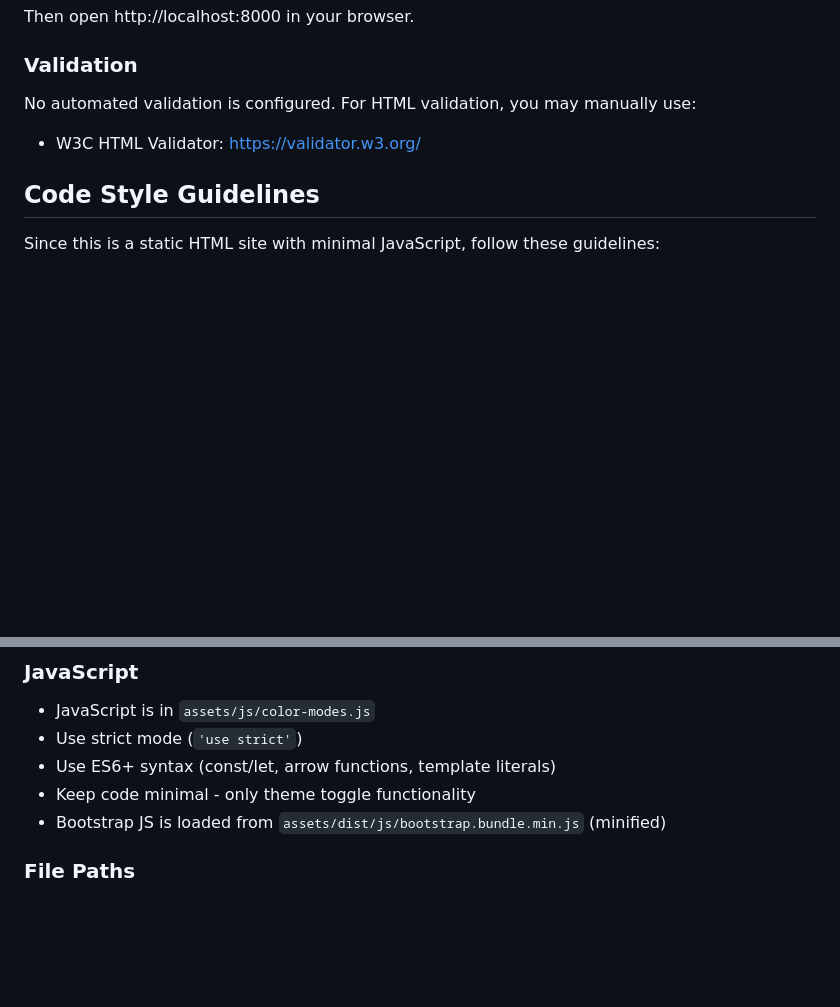
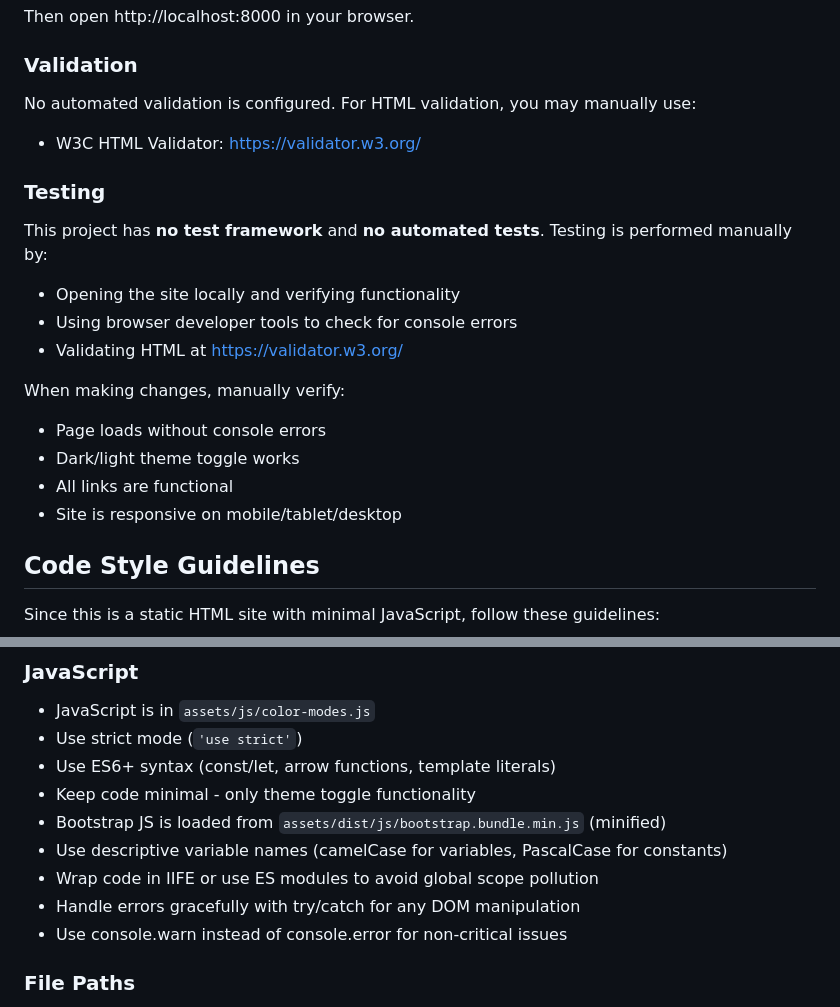
Before and after one commit to emark/emark.github.com, a Markdown page: AGENTS.md, 2 parts joined by grey strips. GitHub-like rendering; blank space fills up the shorter version.

```diff
--- a/AGENTS.md
+++ b/AGENTS.md
@@ -52,6 +52,19 @@ Then open http://localhost:8000 in your browser.
 No automated validation is configured. For HTML validation, you may manually use:
 - W3C HTML Validator: https://validator.w3.org/
 
+### Testing
+
+This project has **no test framework** and **no automated tests**. Testing is performed manually by:
+- Opening the site locally and verifying functionality
+- Using browser developer tools to check for console errors
+- Validating HTML at https://validator.w3.org/
+
+When making changes, manually verify:
+- Page loads without console errors
+- Dark/light theme toggle works
+- All links are functional
+- Site is responsive on mobile/tablet/desktop
+
 ## Code Style Guidelines
 
 Since this is a static HTML site with minimal JavaScript, follow these guidelines:
@@ -79,6 +92,10 @@ Since this is a static HTML site with minimal JavaScript, follow these guideline
 - Use ES6+ syntax (const/let, arrow functions, template literals)
 - Keep code minimal - only theme toggle functionality
 - Bootstrap JS is loaded from `assets/dist/js/bootstrap.bundle.min.js` (minified)
+- Use descriptive variable names (camelCase for variables, PascalCase for constants)
+- Wrap code in IIFE or use ES modules to avoid global scope pollution
+- Handle errors gracefully with try/catch for any DOM manipulation
+- Use console.warn instead of console.error for non-critical issues
 
 ### File Paths
 
```
